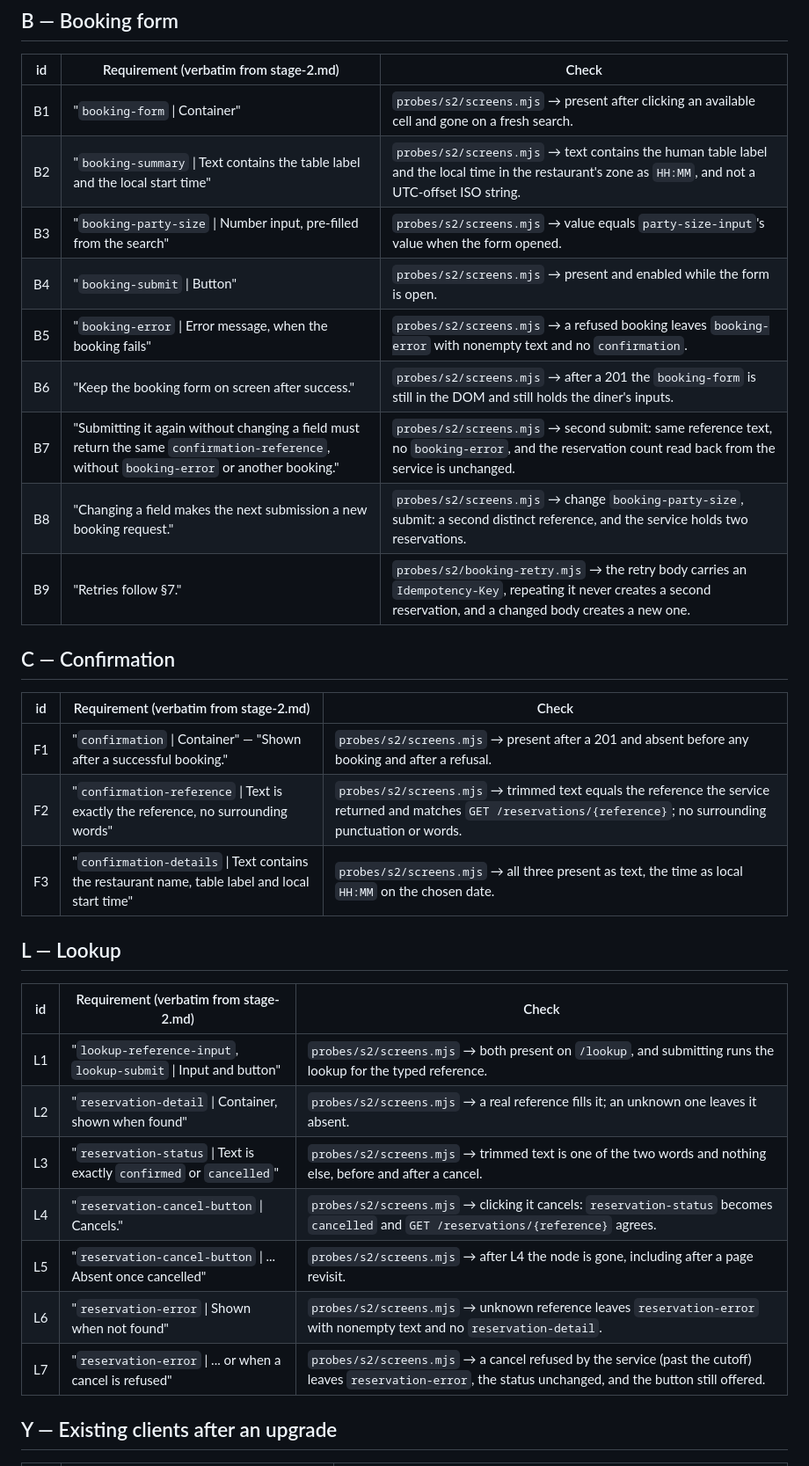
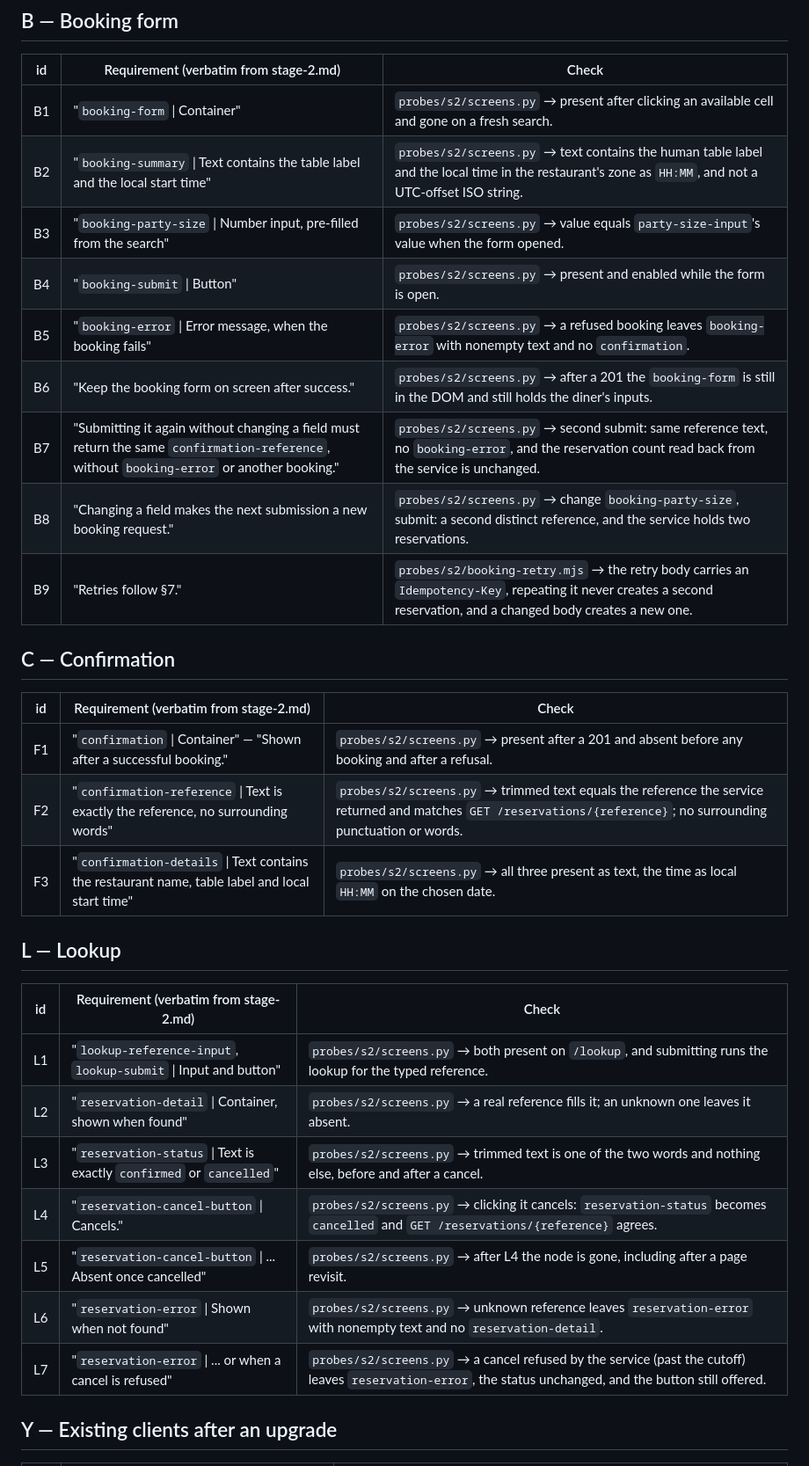
Before and after one commit to aryangorde6/the-adversary-line, a Markdown page: verification/ledger-stage-2.md, the part around one of its changes. Shown at 88% size. GitHub-like rendering.

```diff
--- a/verification/ledger-stage-2.md
+++ b/verification/ledger-stage-2.md
@@ -146,34 +146,34 @@ least one of fill colour, border colour, text colour, or an added text glyph —
 
 | id | Requirement (verbatim from stage-2.md) | Check |
 |---|---|---|
-| B1 | "`booking-form` \| Container" | `probes/s2/screens.mjs` → present after clicking an available cell and gone on a fresh search. |
-| B2 | "`booking-summary` \| Text contains the table label and the local start time" | `probes/s2/screens.mjs` → text contains the human table label and the local time in the restaurant's zone as `HH:MM`, and not a UTC-offset ISO string. |
-| B3 | "`booking-party-size` \| Number input, pre-filled from the search" | `probes/s2/screens.mjs` → value equals `party-size-input`'s value when the form opened. |
-| B4 | "`booking-submit` \| Button" | `probes/s2/screens.mjs` → present and enabled while the form is open. |
-| B5 | "`booking-error` \| Error message, when the booking fails" | `probes/s2/screens.mjs` → a refused booking leaves `booking-error` with nonempty text and no `confirmation`. |
-| B6 | "Keep the booking form on screen after success." | `probes/s2/screens.mjs` → after a 201 the `booking-form` is still in the DOM and still holds the diner's inputs. |
-| B7 | "Submitting it again without changing a field must return the same `confirmation-reference`, without `booking-error` or another booking." | `probes/s2/screens.mjs` → second submit: same reference text, no `booking-error`, and the reservation count read back from the service is unchanged. |
-| B8 | "Changing a field makes the next submission a new booking request." | `probes/s2/screens.mjs` → change `booking-party-size`, submit: a second distinct reference, and the service holds two reservations. |
+| B1 | "`booking-form` \| Container" | `probes/s2/screens.py` → present after clicking an available cell and gone on a fresh search. |
+| B2 | "`booking-summary` \| Text contains the table label and the local start time" | `probes/s2/screens.py` → text contains the human table label and the local time in the restaurant's zone as `HH:MM`, and not a UTC-offset ISO string. |
+| B3 | "`booking-party-size` \| Number input, pre-filled from the search" | `probes/s2/screens.py` → value equals `party-size-input`'s value when the form opened. |
+| B4 | "`booking-submit` \| Button" | `probes/s2/screens.py` → present and enabled while the form is open. |
+| B5 | "`booking-error` \| Error message, when the booking fails" | `probes/s2/screens.py` → a refused booking leaves `booking-error` with nonempty text and no `confirmation`. |
+| B6 | "Keep the booking form on screen after success." | `probes/s2/screens.py` → after a 201 the `booking-form` is still in the DOM and still holds the diner's inputs. |
+| B7 | "Submitting it again without changing a field must return the same `confirmation-reference`, without `booking-error` or another booking." | `probes/s2/screens.py` → second submit: same reference text, no `booking-error`, and the reservation count read back from the service is unchanged. |
+| B8 | "Changing a field makes the next submission a new booking request." | `probes/s2/screens.py` → change `booking-party-size`, submit: a second distinct reference, and the service holds two reservations. |
 | B9 | "Retries follow §7." | `probes/s2/booking-retry.mjs` → the retry body carries an `Idempotency-Key`, repeating it never creates a second reservation, and a changed body creates a new one. |
 
 ## C — Confirmation
 
 | id | Requirement (verbatim from stage-2.md) | Check |
 |---|---|---|
-| F1 | "`confirmation` \| Container" — "Shown after a successful booking." | `probes/s2/screens.mjs` → present after a 201 and absent before any booking and after a refusal. |
-| F2 | "`confirmation-reference` \| Text is exactly the reference, no surrounding words" | `probes/s2/screens.mjs` → trimmed text equals the reference the service returned and matches `GET /reservations/{reference}`; no surrounding punctuation or words. |
-| F3 | "`confirmation-details` \| Text contains the restaurant name, table label and local start time" | `probes/s2/screens.mjs` → all three present as text, the time as local `HH:MM` on the chosen date. |
+| F1 | "`confirmation` \| Container" — "Shown after a successful booking." | `probes/s2/screens.py` → present after a 201 and absent before any booking and after a refusal. |
+| F2 | "`confirmation-reference` \| Text is exactly the reference, no surrounding words" | `probes/s2/screens.py` → trimmed text equals the reference the service returned and matches `GET /reservations/{reference}`; no surrounding punctuation or words. |
+| F3 | "`confirmation-details` \| Text contains the restaurant name, table label and local start time" | `probes/s2/screens.py` → all three present as text, the time as local `HH:MM` on the chosen date. |
 ## L — Lookup
 
 | id | Requirement (verbatim from stage-2.md) | Check |
 |---|---|---|
-| L1 | "`lookup-reference-input`, `lookup-submit` \| Input and button" | `probes/s2/screens.mjs` → both present on `/lookup`, and submitting runs the lookup for the typed reference. |
-| L2 | "`reservation-detail` \| Container, shown when found" | `probes/s2/screens.mjs` → a real reference fills it; an unknown one leaves it absent. |
-| L3 | "`reservation-status` \| Text is exactly `confirmed` or `cancelled`" | `probes/s2/screens.mjs` → trimmed text is one of the two words and nothing else, before and after a cancel. |
-| L4 | "`reservation-cancel-button` \| Cancels." | `probes/s2/screens.mjs` → clicking it cancels: `reservation-status` becomes `cancelled` and `GET /reservations/{reference}` agrees. |
-| L5 | "`reservation-cancel-button` \| ... Absent once cancelled" | `probes/s2/screens.mjs` → after L4 the node is gone, including after a page revisit. |
-| L6 | "`reservation-error` \| Shown when not found" | `probes/s2/screens.mjs` → unknown reference leaves `reservation-error` with nonempty text and no `reservation-detail`. |
-| L7 | "`reservation-error` \| ... or when a cancel is refused" | `probes/s2/screens.mjs` → a cancel refused by the service (past the cutoff) leaves `reservation-error`, the status unchanged, and the button still offered. |
+| L1 | "`lookup-reference-input`, `lookup-submit` \| Input and button" | `probes/s2/screens.py` → both present on `/lookup`, and submitting runs the lookup for the typed reference. |
+| L2 | "`reservation-detail` \| Container, shown when found" | `probes/s2/screens.py` → a real reference fills it; an unknown one leaves it absent. |
+| L3 | "`reservation-status` \| Text is exactly `confirmed` or `cancelled`" | `probes/s2/screens.py` → trimmed text is one of the two words and nothing else, before and after a cancel. |
+| L4 | "`reservation-cancel-button` \| Cancels." | `probes/s2/screens.py` → clicking it cancels: `reservation-status` becomes `cancelled` and `GET /reservations/{reference}` agrees. |
+| L5 | "`reservation-cancel-button` \| ... Absent once cancelled" | `probes/s2/screens.py` → after L4 the node is gone, including after a page revisit. |
+| L6 | "`reservation-error` \| Shown when not found" | `probes/s2/screens.py` → unknown reference leaves `reservation-error` with nonempty text and no `reservation-detail`. |
+| L7 | "`reservation-error` \| ... or when a cancel is refused" | `probes/s2/screens.py` → a cancel refused by the service (past the cutoff) leaves `reservation-error`, the status unchanged, and the button still offered. |
 
 ## Y — Existing clients after an upgrade
 
```
Also changed, not shown: other parts of verification/ledger-stage-2.md (+64 -64 lines).
